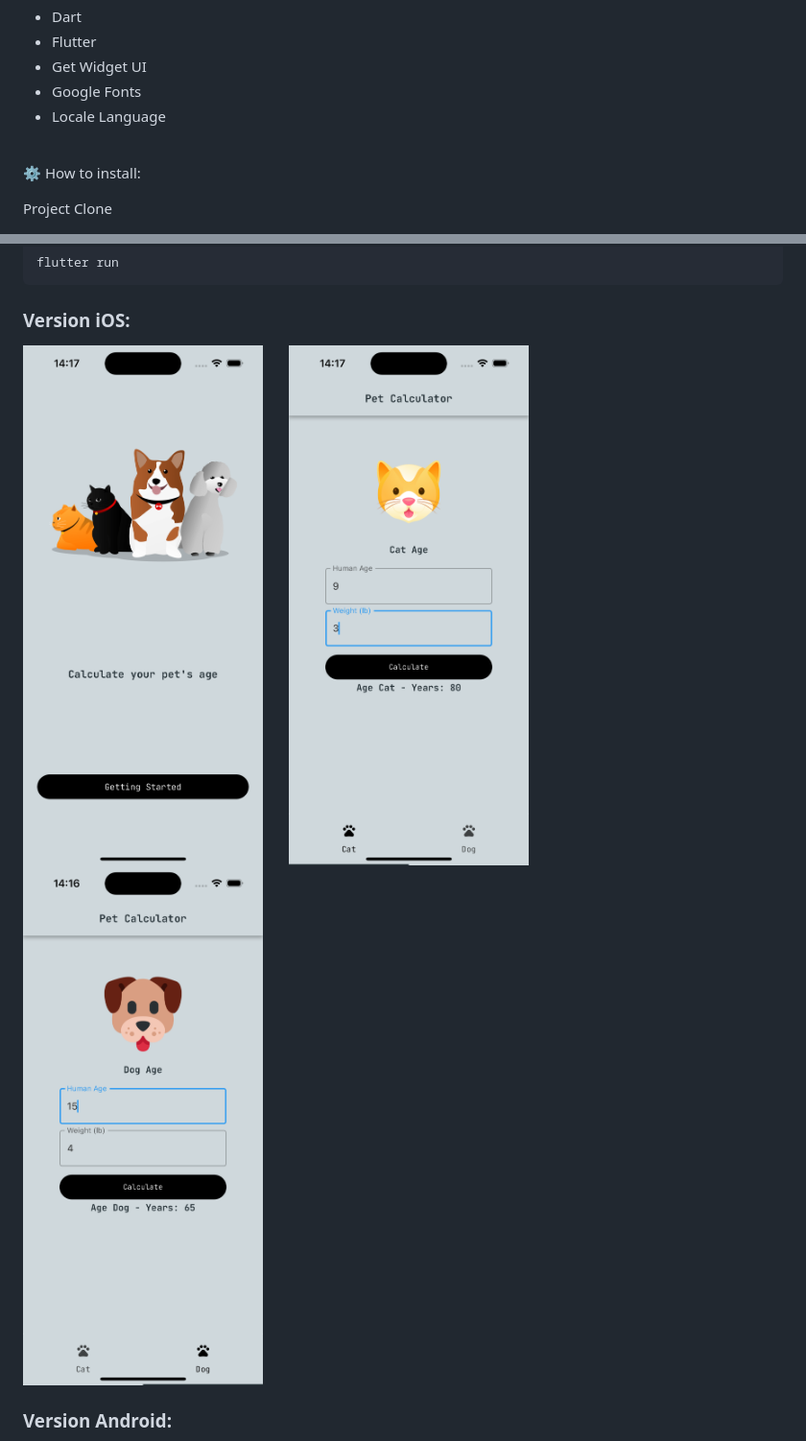
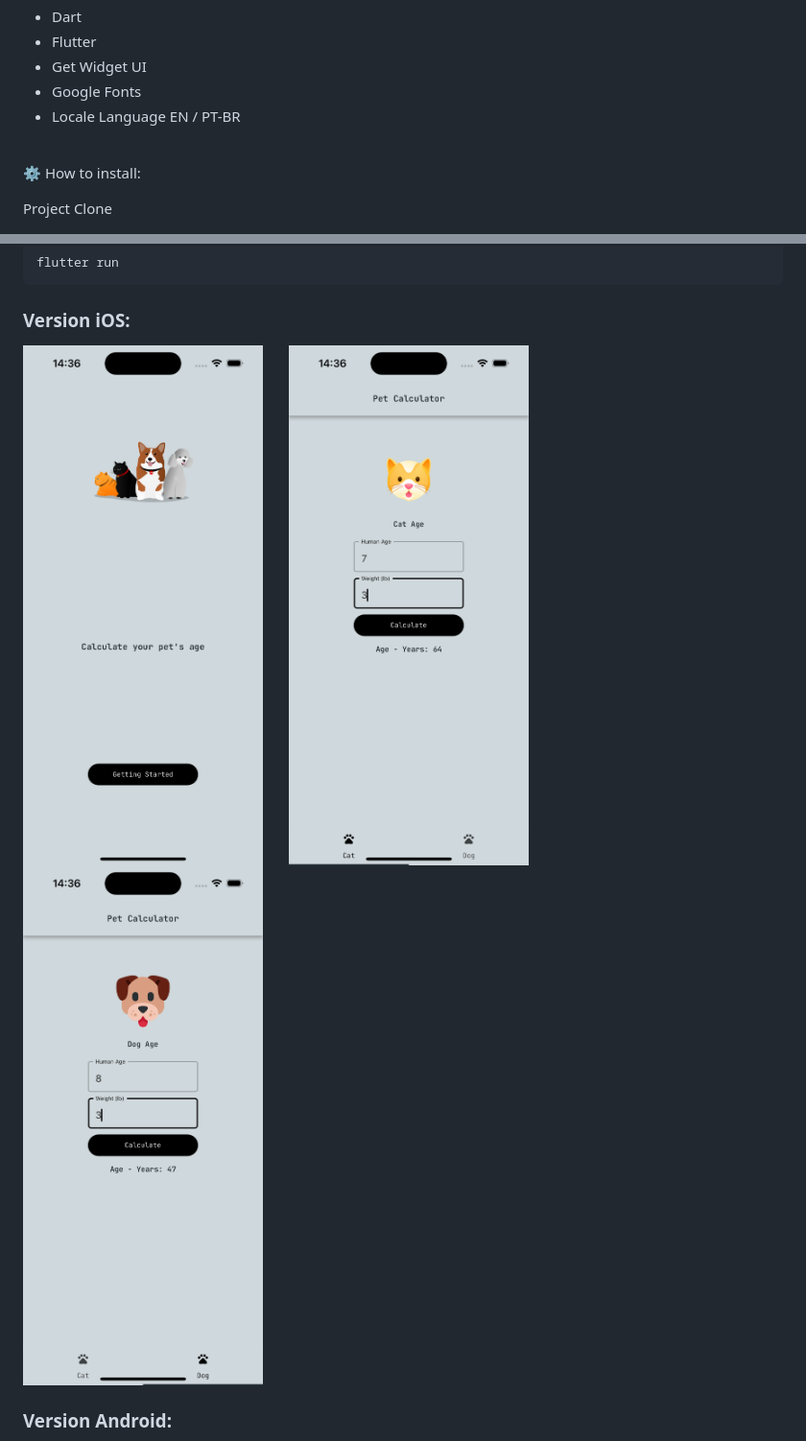
Before and after one commit to Victor-Zarzar/age-pet, a Markdown page: README.md, 2 parts joined by grey strips. Shown: that part at 96% size. GitHub-like rendering; pictures changed too: assets/homepageios.png, assets/homepageios2.png, assets/intropageios.png.

```diff
--- a/README.md
+++ b/README.md
@@ -8,7 +8,7 @@
 - Flutter
 - Get Widget UI
 - Google Fonts
-- Locale Language
+- Locale Language EN / PT-BR
 
 <br />
 
```
Also changed, not shown: 1 other file.
